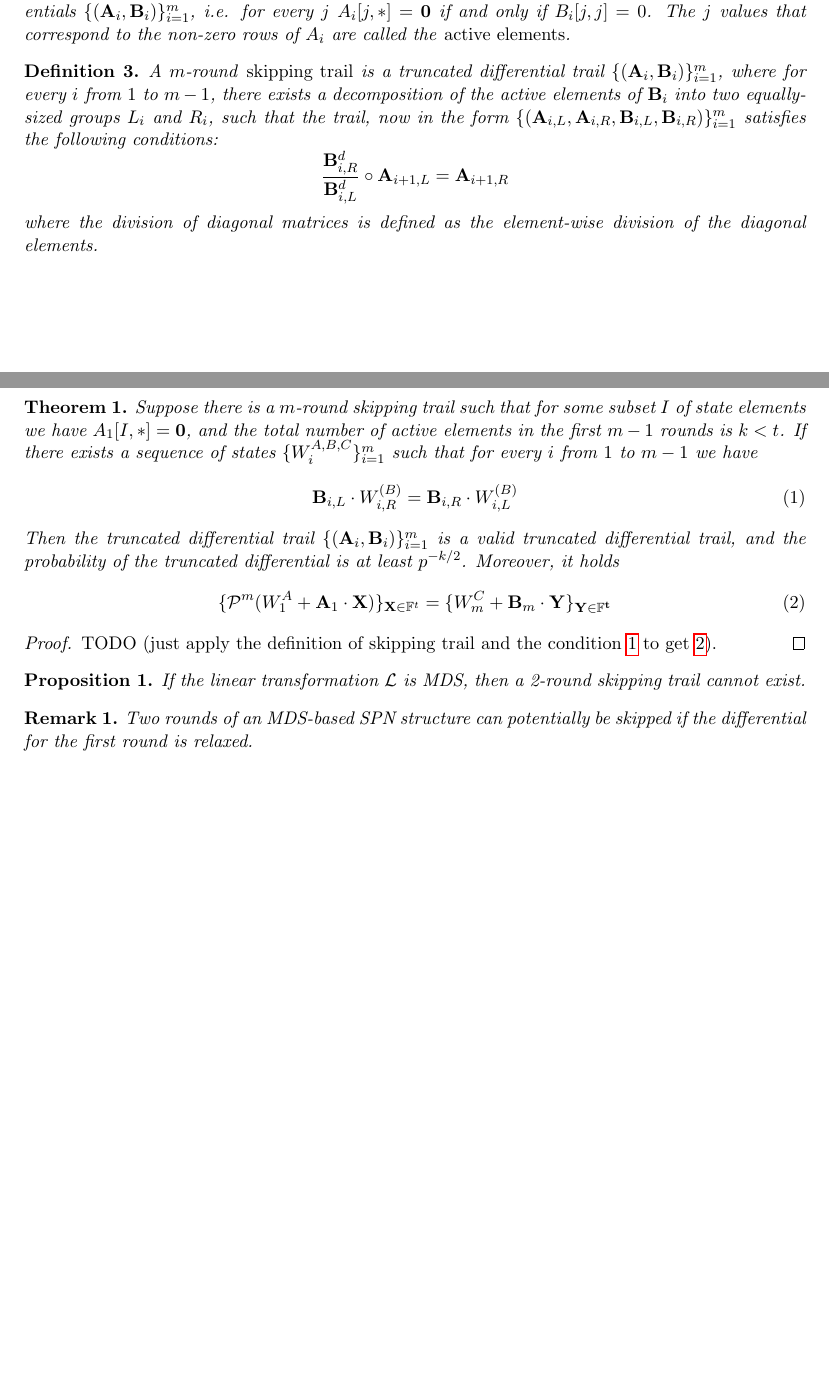
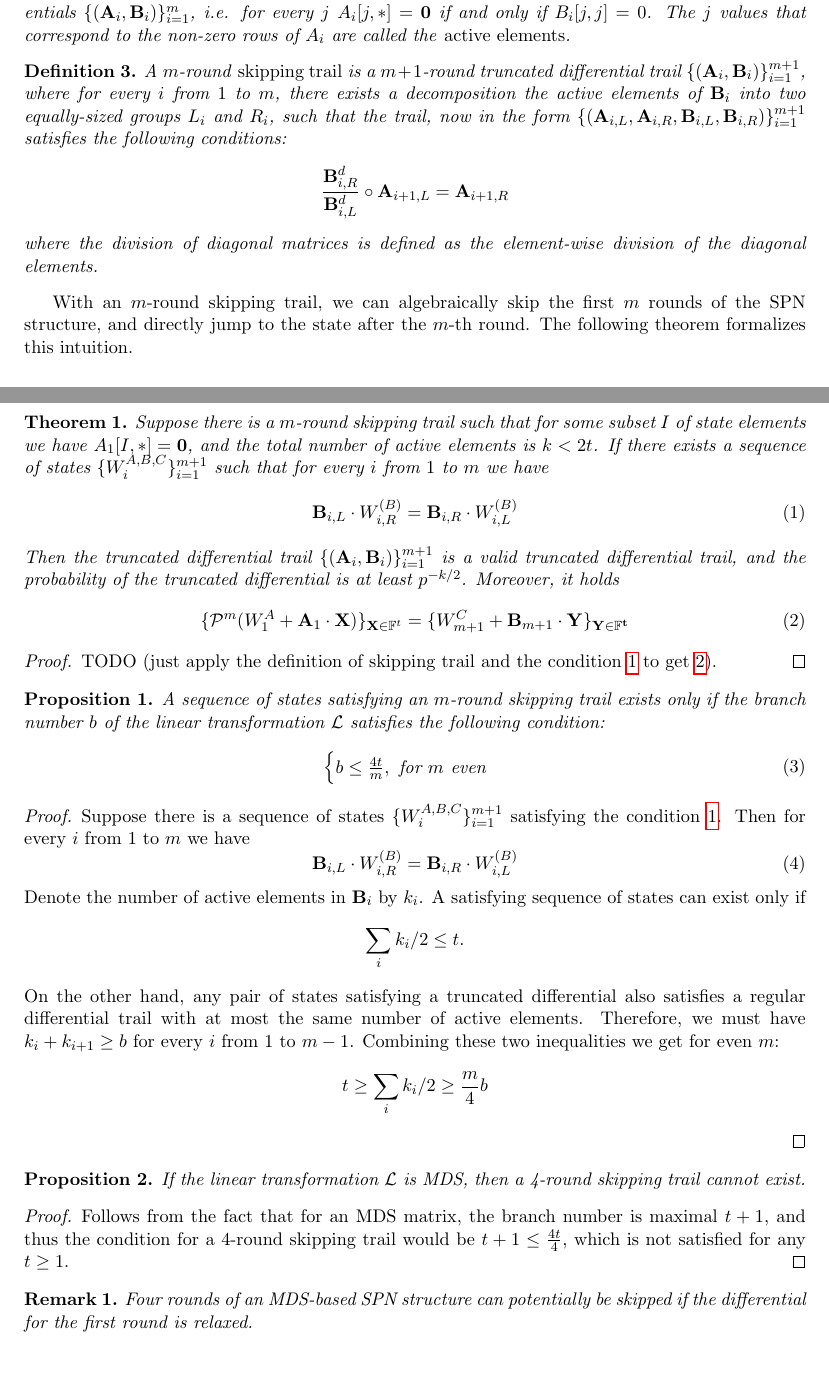
Before and after one commit to khovratovich/mds-skip, a LaTeX document (main.tex): two parts of pages 1 and 2 of 2, joined at a grey line, cut so that both start at the same text. Compiled offline with pdfLaTeX.

Commit message:
theorems

```diff
--- a/main.tex
+++ b/main.tex
@@ -55,39 +55,66 @@ for every $j$   $A_i[j,*]=\mathbf{0}$ if and only if $B_i[j,j]=0$. The $j$ value
 the \emph{active elements}.
  \end{definition}
 
- \begin{definition}   A $m$-round \emph{skipping  trail} is a truncated differential   trail $\{(\mathbf{A}_i,\mathbf{B}_i)\}_{i=1}^m$,
-   where for every $i$ from $1$ to $m-1$,  there exists a decomposition of
+ \begin{definition}   A $m$-round \emph{skipping  trail} is a $m+1$-round truncated differential   trail $\{(\mathbf{A}_i,\mathbf{B}_i)\}_{i=1}^{m+1}$,
+   where for every $i$ from $1$ to $m$,  there exists a decomposition
    the active elements of $\mathbf{B}_i$ into two equally-sized groups $L_i$ and $R_i$, such that the trail,
-   now in the form $\{(\mathbf{A}_{i,L},\mathbf{A}_{i,R},\mathbf{B}_{i,L},\mathbf{B}_{i,R})\}_{i=1}^m$ satisfies the following conditions:
+   now in the form $\{(\mathbf{A}_{i,L},\mathbf{A}_{i,R},\mathbf{B}_{i,L},\mathbf{B}_{i,R})\}_{i=1}^{m+1}$ satisfies the following conditions:
    $$
 \frac{\mathbf{B}_{i,R}^d}{\mathbf{B}_{i,L}^d}\circ \mathbf{A}_{i+1,L} = \mathbf{A}_{i+1,R}
     $$
     where the division of diagonal matrices is defined as the element-wise division of the diagonal elements.
  \end{definition}
-
+With an $m$-round skipping trail, we can algebraically skip the first $m$ rounds of the SPN structure,
+and directly jump to the state after the $m$-th round. The following theorem formalizes this intuition.
 \begin{theorem}
-    Suppose there is a $m$-round skipping trail such that for some subset $I$ of state elements we have $A_1[I,*]=\mathbf{0}$, and the total number of active elements in the
-    first $m-1$ rounds is $k<t$. If there exists a sequence of states $\{W_i^{A,B,C}\}_{i=1}^m$ such that for every $i$ from $1$ to $m-1$ we have
+    Suppose there is a $m$-round skipping trail such that for some subset $I$ of state elements we have $A_1[I,*]=\mathbf{0}$, and
+     the total number of active elements
+     is $k<2t$. If there exists a sequence of states $\{W_i^{A,B,C}\}_{i=1}^{m+1}$ such that for every $i$ from $1$ to $m$ we have
     \begin{equation}
         \mathbf{B}_{i,L}\cdot W_{i,R}^{(B)} = \mathbf{B}_{i,R}\cdot W_{i,L}^{(B)}\label{eq:skipping}
     \end{equation}
-    Then the truncated differential trail $\{(\mathbf{A}_i,\mathbf{B}_i)\}_{i=1}^m$ is a valid truncated differential trail,
+    Then the truncated differential trail $\{(\mathbf{A}_i,\mathbf{B}_i)\}_{i=1}^{m+1}$ is a valid truncated differential trail,
     and the probability of the truncated differential is at least $p^{-k/2}$. Moreover,   it holds
     \begin{equation}
-        \{\PPP^m(W_1^A+\mathbf{A}_1\cdot\mathbf{X})\}_{\mathbf{X}\in\FFF^t} =  \{W_m^C+\mathbf{B}_m\cdot\mathbf{Y}\}_{\mathbf{Y\in\FFF^t}}\label{eq:skipping2}
+        \{\PPP^m(W_1^A+\mathbf{A}_1\cdot\mathbf{X})\}_{\mathbf{X}\in\FFF^t} =  \{W_{m+1}^C+\mathbf{B}_{m+1}\cdot\mathbf{Y}\}_{\mathbf{Y\in\FFF^t}}\label{eq:skipping2}
     \end{equation}
 \end{theorem}
 \begin{proof}
     TODO (just apply the definition of skipping trail and the condition \ref{eq:skipping} to get \ref{eq:skipping2}).
 \end{proof}
 
+\begin{proposition}
+ A sequence of states satisfying an $m$-round skipping trail exists only if the branch number $b$ of the linear transformation $\LLL$ satisfies the following condition:
+\begin{equation}
+    \begin{cases}
+b\leq \frac{4t}{m},\text{ for } m \text{ even}  \end{cases}  \label{eq:skipping3}
+\end{equation}\end{proposition}
+\begin{proof}
+    Suppose there is a sequence of states $\{W_i^{A,B,C}\}_{i=1}^{m+1}$ satisfying the condition \ref{eq:skipping}. Then for every $i$ from $1$ to $m$ we have
+    \begin{equation}
+        \mathbf{B}_{i,L}\cdot W_{i,R}^{(B)} = \mathbf{B}_{i,R}\cdot W_{i,L}^{(B)}\label{eq:skipping3}
+    \end{equation}
+    Denote the number of active elements in $\mathbf{B}_i$ by $k_i$. A satisfying sequence of states can exist only
+    if $$
+    \sum_i k_i/2    \leq t.
+    $$
+    On the other hand, any pair of states satisfying a truncated differential also satisfies a regular differential trail with at most
+    the same number of active elements. Therefore, we must have $k_i+k_{i+1}\geq b$ for every $i$ from $1$ to $m-1$. Combining these two inequalities we get for even $m$:
+    $$
+    t \geq \sum_i k_i/2 \geq \frac{m}{4}b
+    $$
+\end{proof}
+
 
 \begin{proposition}
-    If the linear transformation $\LLL$ is MDS, then a 2-round skipping trail cannot exist.
+    If the linear transformation $\LLL$ is MDS, then a 4-round skipping trail cannot exist.
 \end{proposition}
-
+\begin{proof}
+    Follows from the fact that for an MDS matrix, the branch number is maximal $t+1$, and thus the condition for a 4-round skipping trail would
+    be $t+1\leq \frac{4t}{4}$, which is not satisfied for any $t\geq 1$.
+\end{proof}
 \begin{remark}
-   Two rounds of an MDS-based SPN structure can potentially be skipped if the differential for the first round is relaxed.
+   Four rounds of an MDS-based SPN structure can potentially be skipped if the differential for the first round is relaxed.
 \end{remark}
 
 \end{document}
```
Also changed, not shown: main.pdf.
